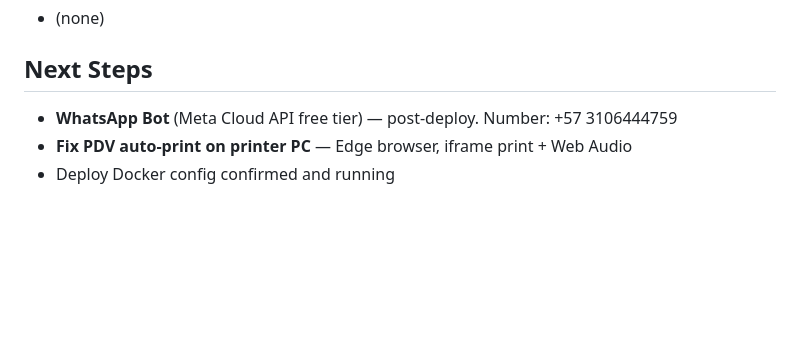
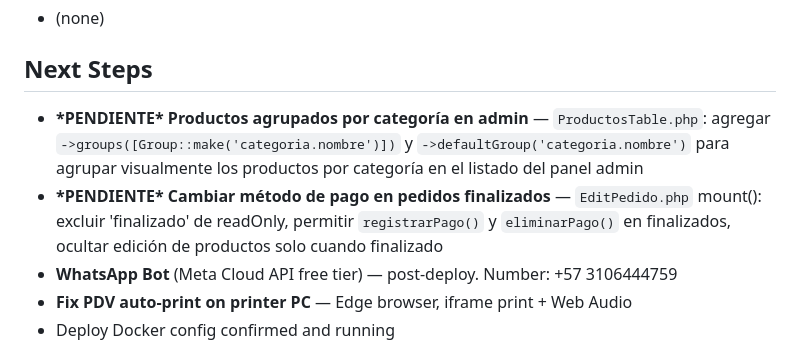
Before and after one commit to locuxtech-ship-it/diegospizza, a Markdown page: AGENTS.md, the part around the change. GitHub-like rendering; blank space fills up the shorter version.

Commit message:
docs: tareas pendientes para manana

```diff
--- a/AGENTS.md
+++ b/AGENTS.md
@@ -38,6 +38,8 @@ Build a complete web-based pizza delivery ordering system (Diego's Pizza) with L
 - (none)
 
 ## Next Steps
+- **\*PENDIENTE\* Productos agrupados por categoría en admin** — `ProductosTable.php`: agregar `->groups([Group::make('categoria.nombre')])` y `->defaultGroup('categoria.nombre')` para agrupar visualmente los productos por categoría en el listado del panel admin
+- **\*PENDIENTE\* Cambiar método de pago en pedidos finalizados** — `EditPedido.php` mount(): excluir 'finalizado' de readOnly, permitir `registrarPago()` y `eliminarPago()` en finalizados, ocultar edición de productos solo cuando finalizado
 - **WhatsApp Bot** (Meta Cloud API free tier) — post-deploy. Number: +57 3106444759
 - **Fix PDV auto-print on printer PC** — Edge browser, iframe print + Web Audio
 - Deploy Docker config confirmed and running
```
